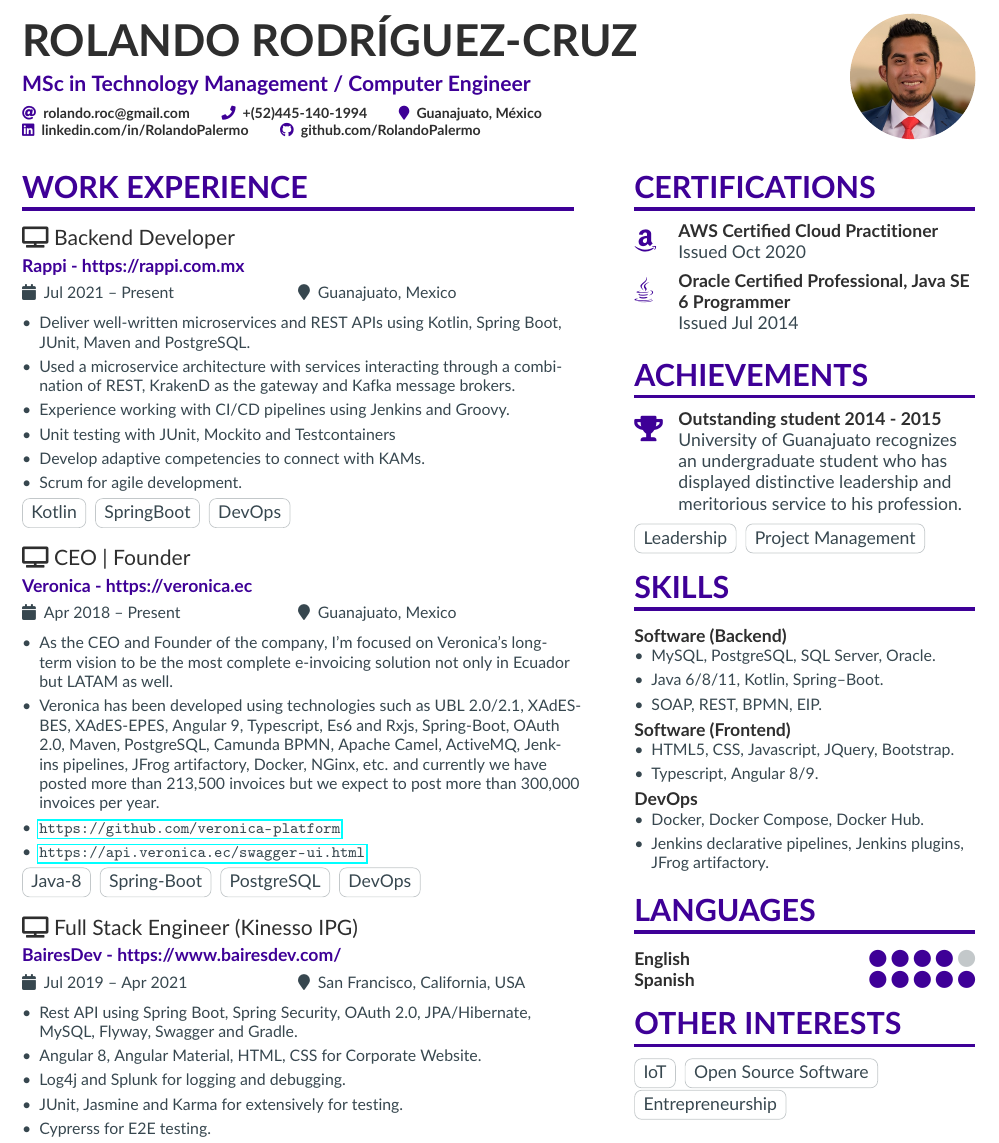
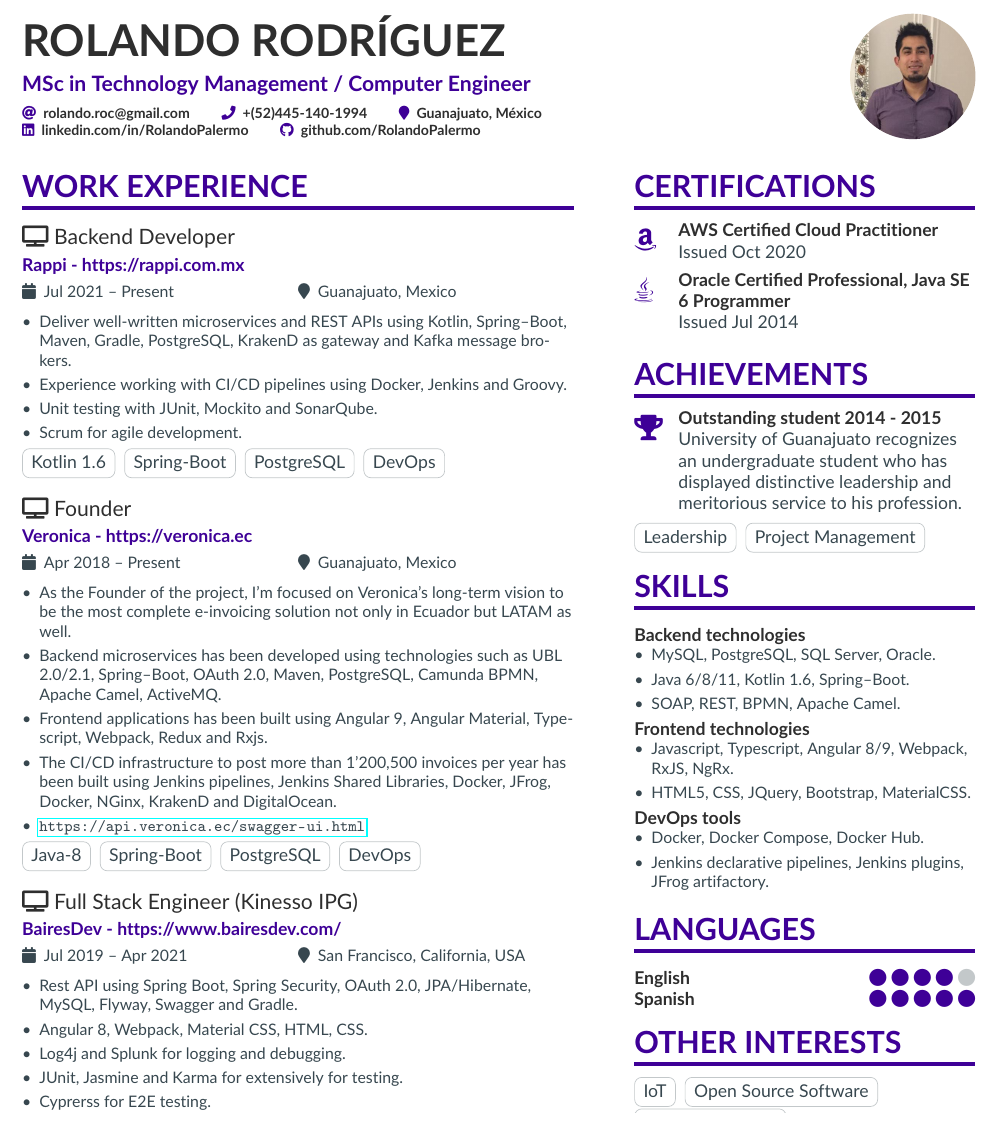
Before and after one commit to rolandopalermo/resume-template, a LaTeX CV (isso.tex, which reads page1sidebar.tex): part of page 1 of 3, cut so that both start at the same text. Compiled offline with pdfLaTeX.

Commit message:
Update resume

```diff
--- a/isso.tex
+++ b/isso.tex
@@ -62,10 +62,10 @@
 \addbibresource{sample.bib}
 
 \begin{document}
-\name{Rolando Rodríguez-Cruz}
+\name{Rolando Rodríguez}
 \tagline{MSc in Technology Management / Computer Engineer}
 % Cropped to square from https://en.wikipedia.org/wiki/Marissa_Mayer#/media/File:Marissa_Mayer_May_2014_(cropped).jpg, CC-BY 2.0
-\photo{2.5cm}{American-passport-photo}
+\photo{2.5cm}{Rolando_Rodriguez}
 \personalinfo{%
   % Not all of these are required!
   % You can add your own with \printinfo{symbol}{detail}
@@ -94,24 +94,24 @@
 
 \cvevent{{\faTv} Backend Developer}{Rappi - https://rappi.com.mx}{Jul 2021 -- Present}{Guanajuato, Mexico}
 \begin{itemize}
-    \item Deliver well-written microservices and REST APIs using Kotlin, Spring Boot, JUnit, Maven and PostgreSQL.
-    \item Used a microservice architecture with services interacting through a combination of REST, KrakenD as the gateway and Kafka message brokers.
-    \item Experience working with CI/CD pipelines using Jenkins and Groovy.
-    \item Unit testing with JUnit, Mockito and Testcontainers
-    \item Develop adaptive competencies to connect with KAMs.
+    \item Deliver well-written microservices and REST APIs using Kotlin, Spring--Boot, Maven, Gradle, PostgreSQL, KrakenD as gateway and Kafka message brokers.
+    \item Experience working with CI/CD pipelines using Docker, Jenkins and Groovy.
+    \item Unit testing with JUnit, Mockito and SonarQube.
     \item Scrum for agile development.
 \end{itemize}
-\cvtag{Kotlin}
-\cvtag{SpringBoot}
+\cvtag{Kotlin 1.6}
+\cvtag{Spring-Boot}
+\cvtag{PostgreSQL}
 \cvtag{DevOps}
 
 \vspace{10px}
 
-\cvevent{{\faTv} CEO | Founder}{Veronica - https://veronica.ec}{Apr 2018 -- Present}{Guanajuato, Mexico}
+\cvevent{{\faTv} Founder}{Veronica - https://veronica.ec}{Apr 2018 -- Present}{Guanajuato, Mexico}
 \begin{itemize}
-    \item As the CEO and Founder of the company, I’m focused on Veronica’s long-term vision to be the most complete e-invoicing solution not only in Ecuador but LATAM as well.
-    \item Veronica has been developed using technologies such as UBL 2.0/2.1, XAdES-BES, XAdES-EPES, Angular 9, Typescript, Es6 and Rxjs, Spring-Boot, OAuth 2.0, Maven, PostgreSQL, Camunda BPMN, Apache Camel, ActiveMQ, Jenkins pipelines, JFrog artifactory, Docker, NGinx, etc. and currently we have posted more than 213,500 invoices but we expect to post more than 300,000 invoices per year.
-    \item \url{https://github.com/veronica-platform}
+    \item As the Founder of the project, I’m focused on Veronica’s long-term vision to be the most complete e-invoicing solution not only in Ecuador but LATAM as well.
+    \item Backend microservices has been developed using technologies such as UBL 2.0/2.1, Spring--Boot, OAuth 2.0, Maven, PostgreSQL, Camunda BPMN, Apache Camel, ActiveMQ.
+    \item Frontend applications has been built using Angular 9, Angular Material, Typescript, Webpack, Redux and Rxjs.
+    \item The CI/CD infrastructure to post more than 1'200,500 invoices per year has been built using Jenkins pipelines, Jenkins Shared Libraries, Docker, JFrog, Docker, NGinx, KrakenD and DigitalOcean.
     \item \url{https://api.veronica.ec/swagger-ui.html}
 \end{itemize}
 \cvtag{Java-8}
@@ -125,7 +125,7 @@
 %{\printinfo{\faTv}{\large\textbf{Software Skills}}
 \begin{itemize}
     \item Rest API using Spring Boot, Spring Security, OAuth 2.0, JPA/Hibernate, MySQL, Flyway, Swagger and Gradle.
-    \item Angular 8, Angular Material, HTML, CSS for Corporate Website.
+    \item Angular 8, Webpack, Material CSS, HTML, CSS.
     \item Log4j and Splunk for logging and debugging.
     \item JUnit, Jasmine and Karma for extensively for testing.
     \item Cyprerss for E2E testing.
--- a/page1sidebar.tex
+++ b/page1sidebar.tex
@@ -10,24 +10,24 @@
 
 \cvsection{Skills}
 
-\textcolor{SlateGrey}{\textbf{Software (Backend)}}
+\textcolor{SlateGrey}{\textbf{Backend technologies}}
 \newline
 
 \begin{itemize}
     \item MySQL, PostgreSQL, SQL Server, Oracle.
-    \item Java 6/8/11, Kotlin, Spring--Boot.
-    \item SOAP, REST, BPMN, EIP.
+    \item Java 6/8/11, Kotlin 1.6, Spring--Boot.
+    \item SOAP, REST, BPMN, Apache Camel.
 \end{itemize}
 
-\textcolor{SlateGrey}{\textbf{Software (Frontend)}}
+\textcolor{SlateGrey}{\textbf{Frontend technologies}}
 \newline
 
 \begin{itemize}
-    \item HTML5, CSS, Javascript, JQuery, Bootstrap.
-    \item Typescript, Angular 8/9.
+    \item Javascript, Typescript, Angular 8/9, Webpack, RxJS, NgRx.
+    \item HTML5, CSS, JQuery, Bootstrap, MaterialCSS.
 \end{itemize}
 
-\textcolor{SlateGrey}{\textbf{DevOps}}
+\textcolor{SlateGrey}{\textbf{DevOps tools}}
 \newline
 
 \begin{itemize}
```
Also changed, not shown: American-passport-photo.jpg (deleted), Rolando_Rodriguez.png (added), Rolando_Rodriguez_EN.pdf (added), isso.pdf.
